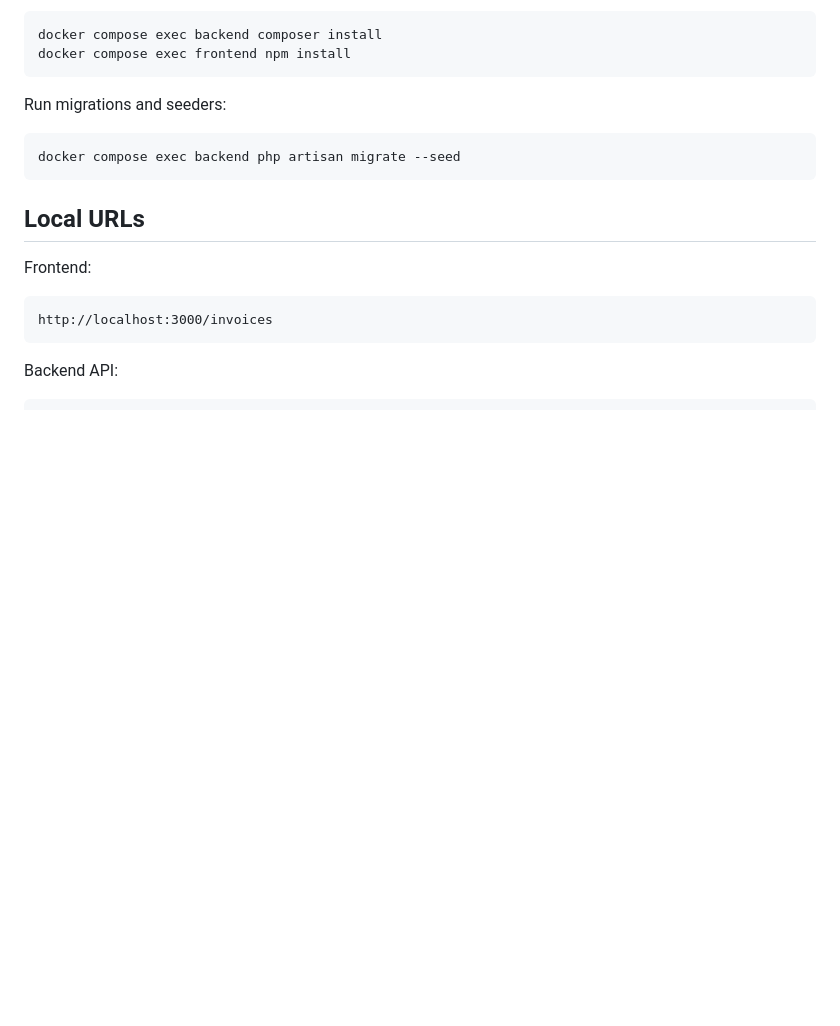
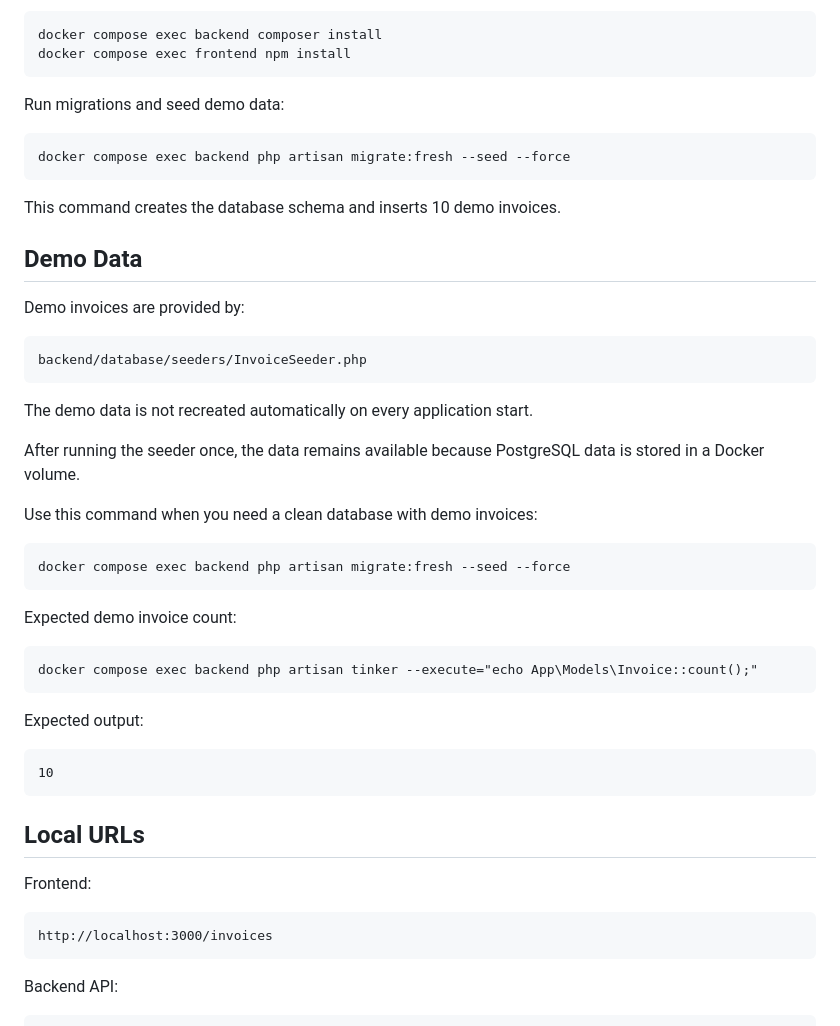
Before and after one commit to skywolf-noy/invoice-test-assignment, a Markdown page: README.md, the part around one of its changes. Rendered like a GitHub page; blank space fills up the shorter version.

```diff
--- a/README.md
+++ b/README.md
@@ -237,9 +241,33 @@ Install dependencies if needed:
     docker compose exec backend composer install
     docker compose exec frontend npm install
 
-Run migrations and seeders:
+Run migrations and seed demo data:
 
-    docker compose exec backend php artisan migrate --seed
+    docker compose exec backend php artisan migrate:fresh --seed --force
+
+This command creates the database schema and inserts 10 demo invoices.
+
+## Demo Data
+
+Demo invoices are provided by:
+
+    backend/database/seeders/InvoiceSeeder.php
+
+The demo data is not recreated automatically on every application start.
+
+After running the seeder once, the data remains available because PostgreSQL data is stored in a Docker volume.
+
+Use this command when you need a clean database with demo invoices:
+
+    docker compose exec backend php artisan migrate:fresh --seed --force
+
+Expected demo invoice count:
+
+    docker compose exec backend php artisan tinker --execute="echo App\Models\Invoice::count();"
+
+Expected output:
+
+    10
 
 ## Local URLs
 
```
Also changed, not shown: other parts of README.md (+34 -4 lines).
